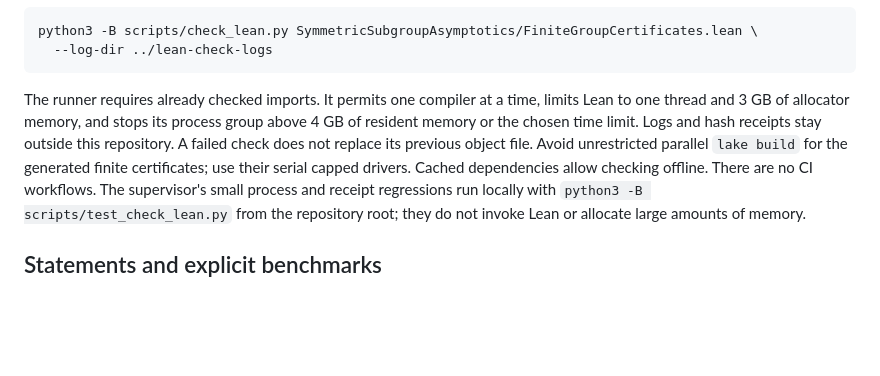
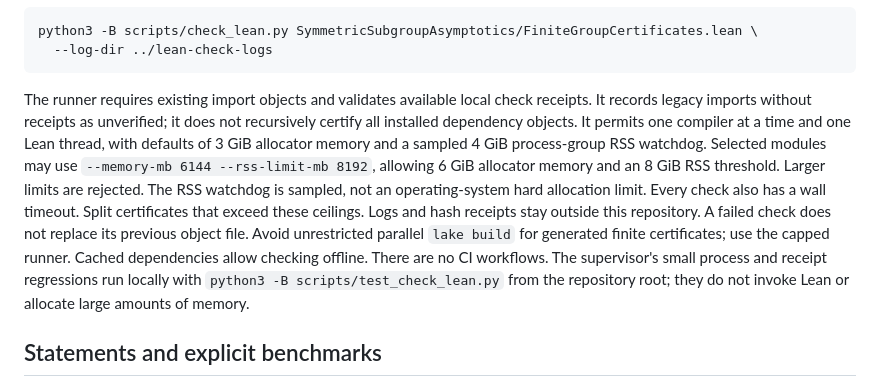
Before and after one commit to aimir/symmetric-subgroup-asymptotics, a Markdown page: formal/README.md, the part around the change. Drawn GitHub-style; blank space fills up the shorter version.

Commit message:
Document bounded checks and dependency receipt scope

````diff
--- a/formal/README.md
+++ b/formal/README.md
@@ -17,12 +17,18 @@ python3 -B scripts/check_lean.py SymmetricSubgroupAsymptotics/FiniteGroupCertifi
   --log-dir ../lean-check-logs
 ```
 
-The runner requires already checked imports. It permits one compiler at a
-time, limits Lean to one thread and 3 GB of allocator memory, and stops its
-process group above 4 GB of resident memory or the chosen time limit. Logs
-and hash receipts stay outside this repository. A failed check does not
-replace its previous object file. Avoid unrestricted parallel `lake build`
-for the generated finite certificates; use their serial capped drivers.
+The runner requires existing import objects and validates available local
+check receipts. It records legacy imports without receipts as unverified;
+it does not recursively certify all installed dependency objects.
+It permits one compiler at a time and one Lean thread, with defaults of
+3 GiB allocator memory and a sampled 4 GiB process-group RSS watchdog.
+Selected modules may use `--memory-mb 6144 --rss-limit-mb 8192`, allowing
+6 GiB allocator memory and an 8 GiB RSS threshold. Larger limits are rejected.
+The RSS watchdog is sampled, not an operating-system hard allocation limit.
+Every check also has a wall timeout. Split certificates that exceed these
+ceilings. Logs and hash receipts stay outside this repository. A failed check
+does not replace its previous object file. Avoid unrestricted parallel
+`lake build` for generated finite certificates; use the capped runner.
 Cached dependencies allow checking offline. There are no CI workflows.
 The supervisor's small process and receipt regressions run locally with
 `python3 -B scripts/test_check_lean.py` from the repository root; they do
````
